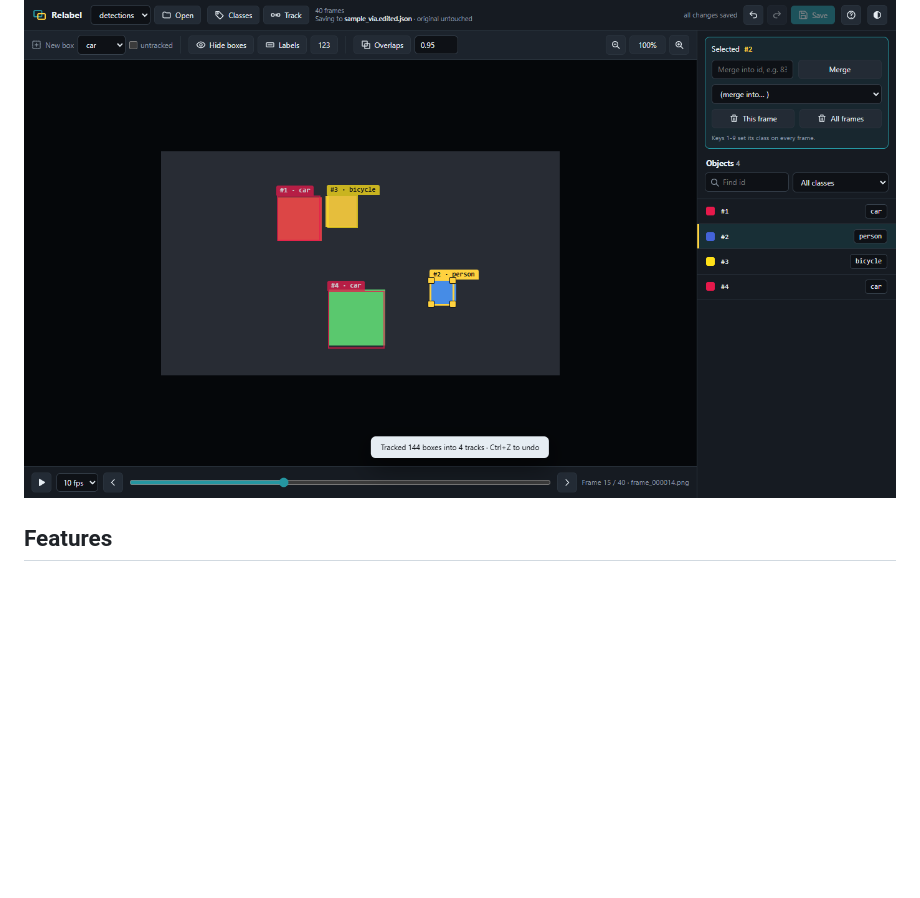
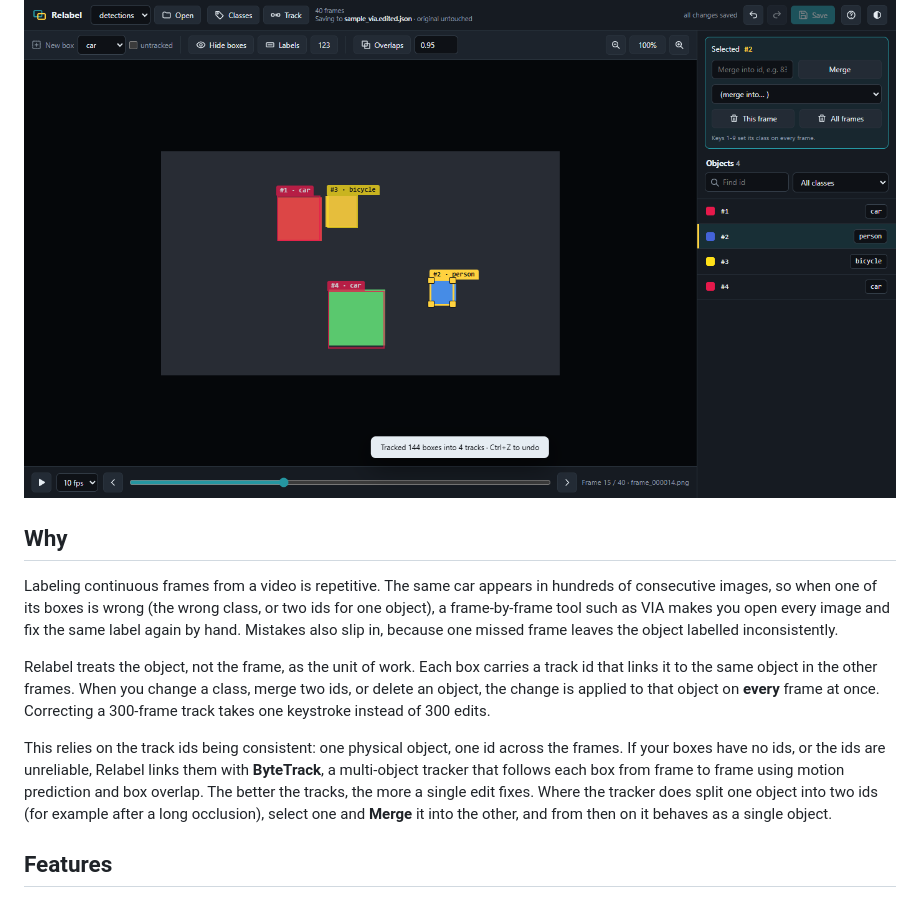
Before and after one commit to amankprajapati/relabel, a Markdown page: README.md, the part around the change. Drawn GitHub-style; blank space fills up the shorter version.

Commit message:
Explain the frame-by-frame labeling problem and the role of ByteTrack

```diff
--- a/README.md
+++ b/README.md
@@ -7,6 +7,25 @@ one object's class fixes it on every frame it appears in. It can also link untra
 tracks with a built-in **ByteTrack** tracker that runs on your machine.
 
 ![Relabel reviewing a tracked sequence](docs/screenshot.png)
+
+## Why
+
+Labeling continuous frames from a video is repetitive. The same car appears in hundreds of
+consecutive images, so when one of its boxes is wrong (the wrong class, or two ids for one
+object), a frame-by-frame tool such as VIA makes you open every image and fix the same label again
+by hand. Mistakes also slip in, because one missed frame leaves the object labelled inconsistently.
+
+Relabel treats the object, not the frame, as the unit of work. Each box carries a track id that
+links it to the same object in the other frames. When you change a class, merge two ids, or delete
+an object, the change is applied to that object on **every** frame at once. Correcting a
+300-frame track takes one keystroke instead of 300 edits.
+
+This relies on the track ids being consistent: one physical object, one id across the frames.
+If your boxes have no ids, or the ids are unreliable, Relabel links them with **ByteTrack**, a
+multi-object tracker that follows each box from frame to frame using motion prediction and box
+overlap. The better the tracks, the more a single edit fixes. Where the tracker does split one
+object into two ids (for example after a long occlusion), select one and **Merge** it into the
+other, and from then on it behaves as a single object.
 
 ## Features
 
```
